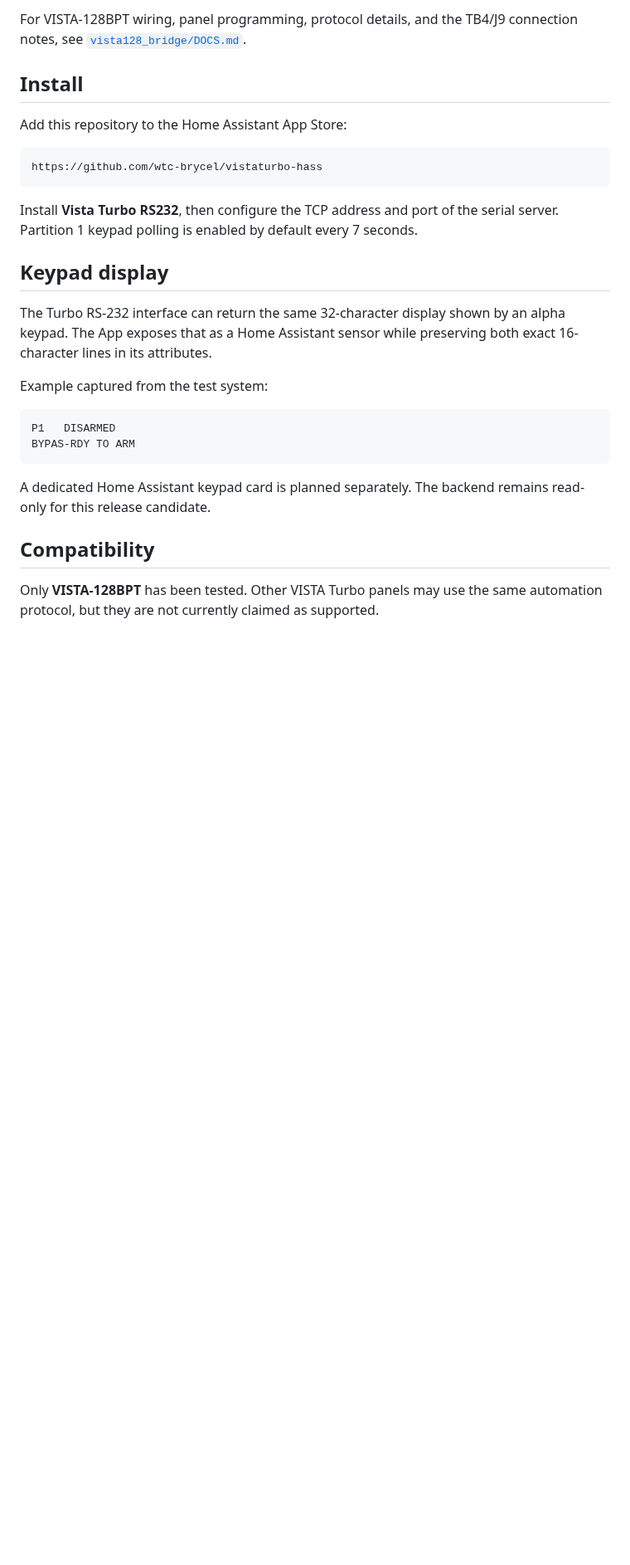
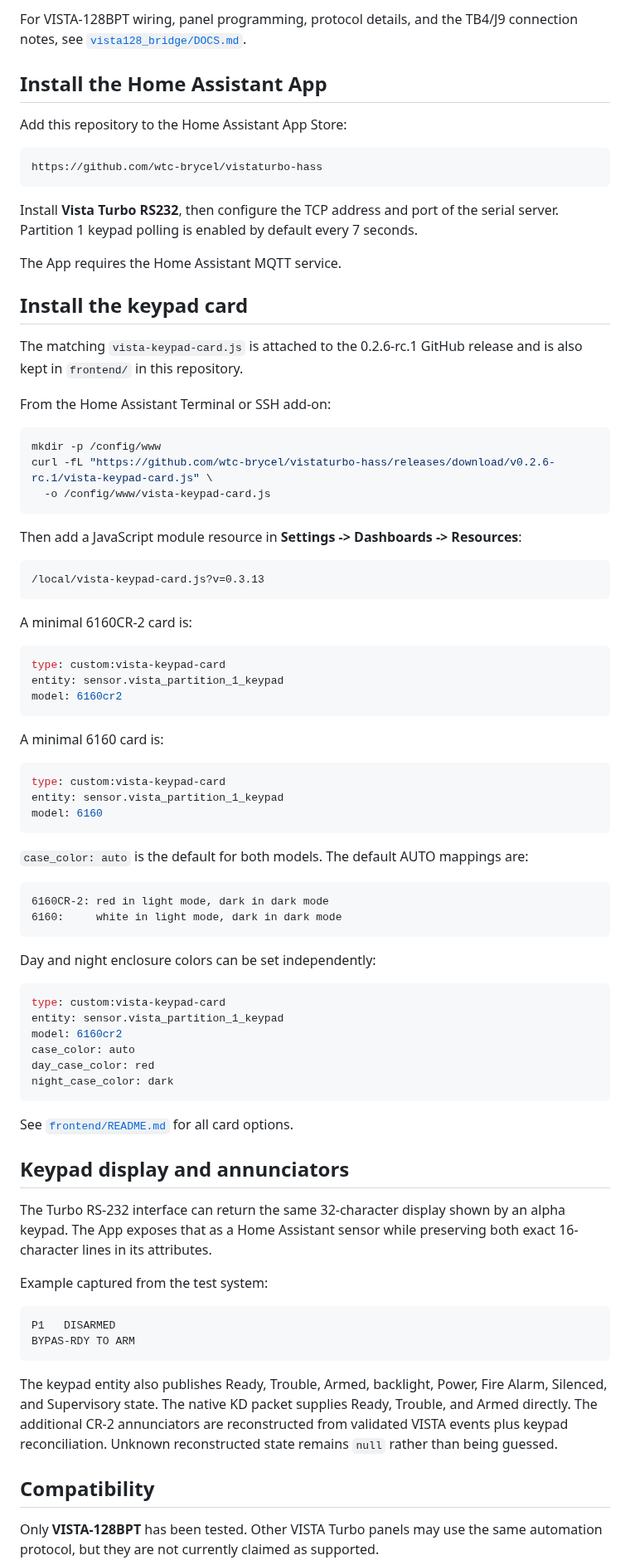
Before and after one commit to wtc-brycel/vistaturbo-hass, a Markdown page: README.md, the part around one of its changes. Shown at 83% size. Rendered like a GitHub page; blank space fills up the shorter version.

Commit message:
Document Home Assistant installation for keypad card

````diff
--- a/README.md
+++ b/README.md
@@ -44,7 +45,7 @@ Serial settings are **9600 baud, 8 data bits, no parity, 1 stop bit, no flow con
 
 For VISTA-128BPT wiring, panel programming, protocol details, and the TB4/J9 connection notes, see [`vista128_bridge/DOCS.md`](vista128_bridge/DOCS.md).
 
-## Install
+## Install the Home Assistant App
 
 Add this repository to the Home Assistant App Store:
 
@@ -54,7 +55,63 @@ https://github.com/wtc-brycel/vistaturbo-hass
 
 Install **Vista Turbo RS232**, then configure the TCP address and port of the serial server. Partition 1 keypad polling is enabled by default every 7 seconds.
 
-## Keypad display
+The App requires the Home Assistant MQTT service.
+
+## Install the keypad card
+
+The matching `vista-keypad-card.js` is attached to the 0.2.6-rc.1 GitHub release and is also kept in `frontend/` in this repository.
+
+From the Home Assistant Terminal or SSH add-on:
+
+```sh
+mkdir -p /config/www
+curl -fL "https://github.com/wtc-brycel/vistaturbo-hass/releases/download/v0.2.6-rc.1/vista-keypad-card.js" \
+  -o /config/www/vista-keypad-card.js
+```
+
+Then add a JavaScript module resource in **Settings -> Dashboards -> Resources**:
+
+```text
+/local/vista-keypad-card.js?v=0.3.13
+```
+
+A minimal 6160CR-2 card is:
+
+```yaml
+type: custom:vista-keypad-card
+entity: sensor.vista_partition_1_keypad
+model: 6160cr2
+```
+
+A minimal 6160 card is:
+
+```yaml
+type: custom:vista-keypad-card
+entity: sensor.vista_partition_1_keypad
+model: 6160
+```
+
+`case_color: auto` is the default for both models. The default AUTO mappings are:
+
+```text
+6160CR-2: red in light mode, dark in dark mode
+6160:     white in light mode, dark in dark mode
+```
+
+Day and night enclosure colors can be set independently:
+
+```yaml
+type: custom:vista-keypad-card
+entity: sensor.vista_partition_1_keypad
+model: 6160cr2
+case_color: auto
+day_case_color: red
+night_case_color: dark
+```
+
+See [`frontend/README.md`](frontend/README.md) for all card options.
+
+## Keypad display and annunciators
 
 The Turbo RS-232 interface can return the same 32-character display shown by an alpha keypad. The App exposes that as a Home Assistant sensor while preserving both exact 16-character lines in its attributes.
 
@@ -65,7 +122,7 @@ P1   DISARMED
 BYPAS-RDY TO ARM
 ```
 
-A dedicated Home Assistant keypad card is planned separately. The backend remains read-only for this release candidate.
+The keypad entity also publishes Ready, Trouble, Armed, backlight, Power, Fire Alarm, Silenced, and Supervisory state. The native KD packet supplies Ready, Trouble, and Armed directly. The additional CR-2 annunciators are reconstructed from validated VISTA events plus keypad reconciliation. Unknown reconstructed state remains `null` rather than being guessed.
 
 ## Compatibility
 
````
Also changed, not shown: other parts of README.md (+4 -2 lines).
